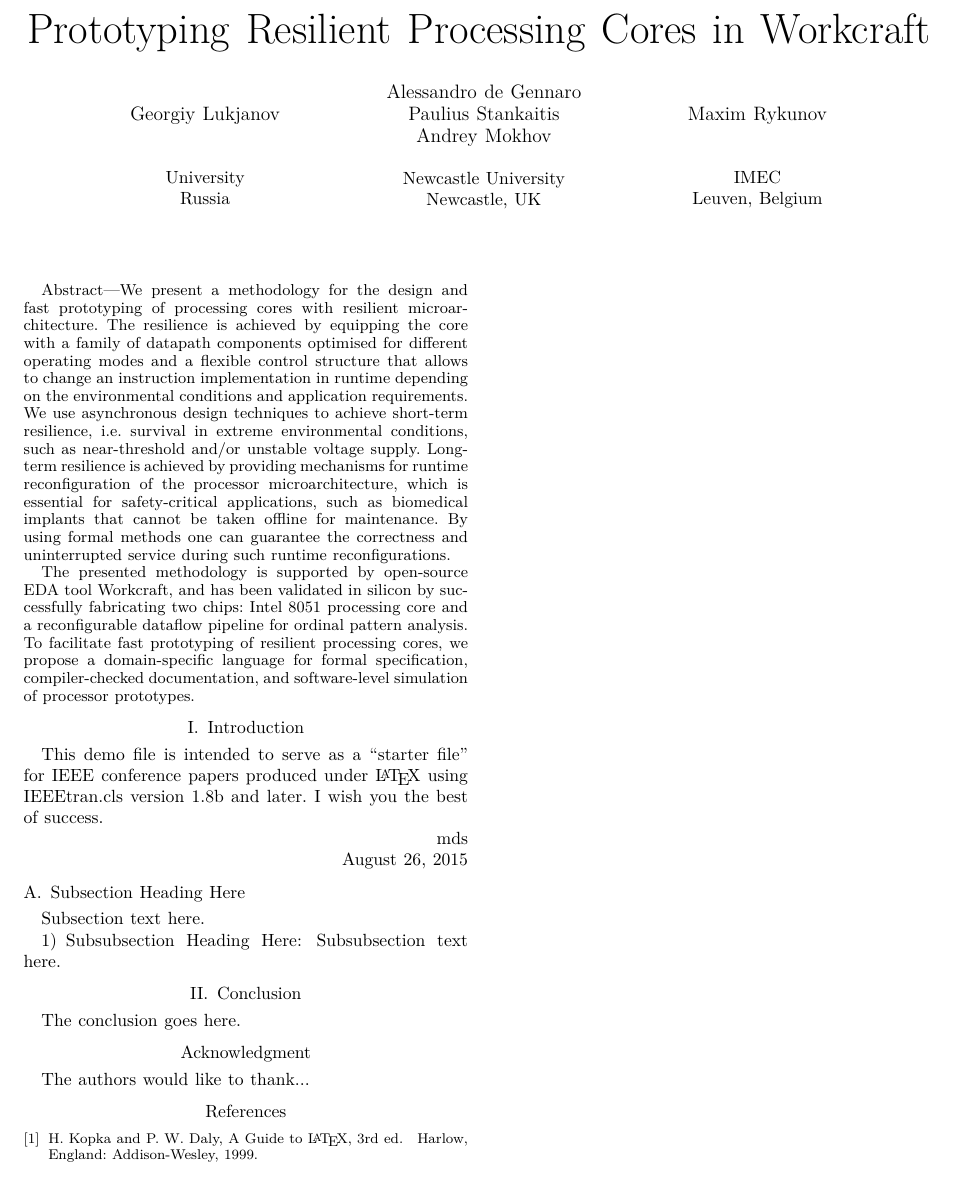
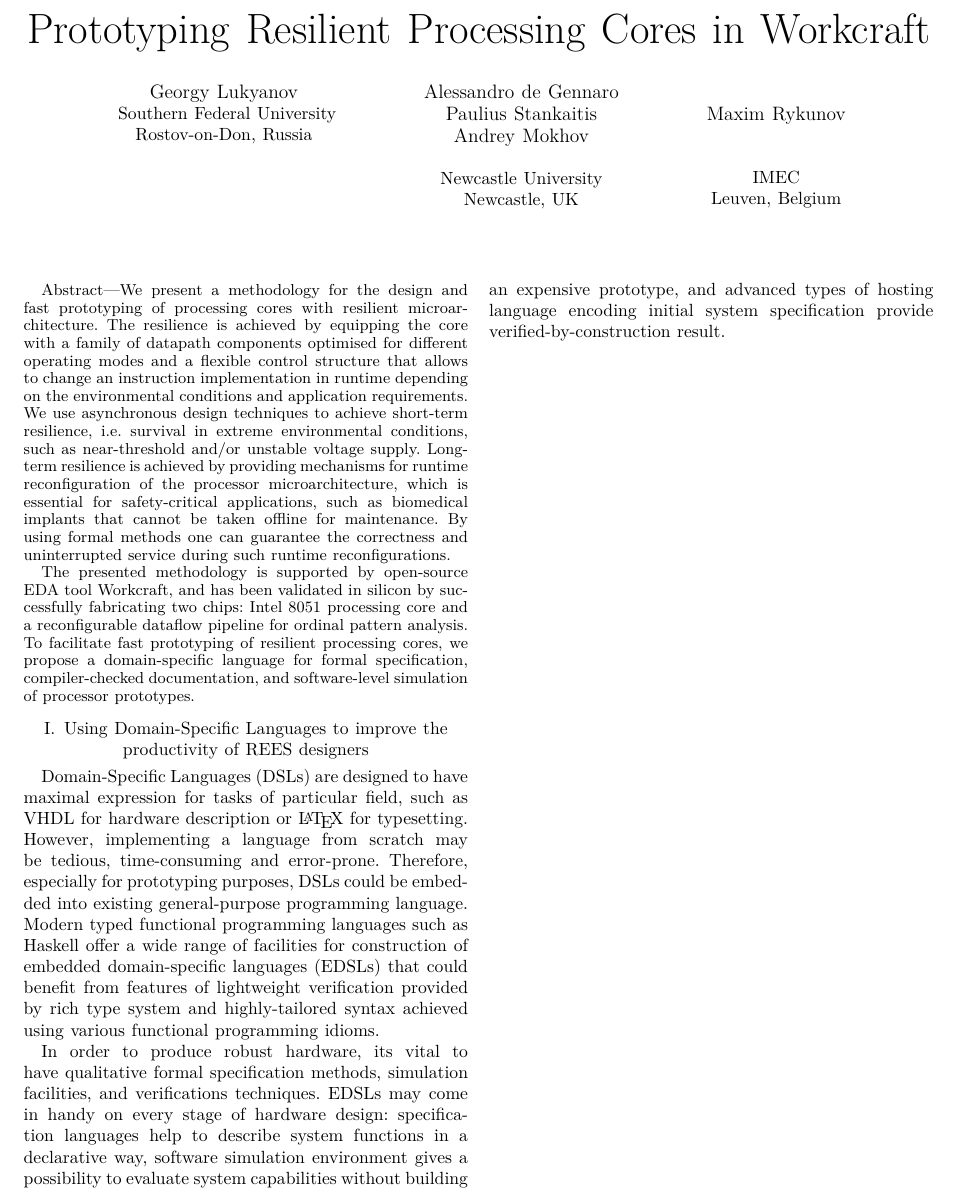
Before and after one commit to geo2a/date17-rees, a LaTeX paper (main.tex): part of the page, cut so that both start at the same text. Compiled offline with XeLaTeX; a missing font is replaced by an installed copy or a similar font; a LaTeX package or settings file that is missing is left out.

Commit message:
Add draft of DSL section; update authors list.

```diff
--- a/main.tex
+++ b/main.tex
@@ -325,9 +325,10 @@
 % author names and affiliations
 % use a multiple column layout for up to three different
 % affiliations
-\author{\IEEEauthorblockN{\\Georgiy Lukjanov\\}
-\IEEEauthorblockA{\\\\University\\
-Russia}
+\author{\IEEEauthorblockN{Georgy Lukyanov}
+\IEEEauthorblockA{
+Southern Federal University\\
+Rostov-on-Don, Russia\\}
 \and
 \IEEEauthorblockN{Alessandro de Gennaro\\Paulius Stankaitis\\Andrey Mokhov}
 \IEEEauthorblockA{\\Newcastle University\\
@@ -409,28 +410,11 @@ processor prototypes.
 % creates the second title. It will be ignored for other modes.
 \IEEEpeerreviewmaketitle
 
+\section{Using Domain-Specific Languages to improve the productivity of REES designers}
 
+Domain-Specific Languages (DSLs) are designed to have maximal expression for tasks of particular field, such as VHDL for hardware description or \LaTeX~for typesetting. However, implementing a language from scratch may be tedious, time-consuming and error-prone. Therefore, especially for prototyping purposes, DSLs could be embedded into existing general-purpose programming language. Modern typed functional programming languages such as Haskell offer a wide range of facilities for construction of embedded domain-specific languages (EDSLs) that could benefit from features of lightweight verification provided by rich type system and highly-tailored syntax achieved using various functional programming idioms.
 
-\section{Introduction}
-% no \IEEEPARstart
-This demo file is intended to serve as a ``starter file''
-for IEEE conference papers produced under \LaTeX\ using
-IEEEtran.cls version 1.8b and later.
-% You must have at least 2 lines in the paragraph with the drop letter
-% (should never be an issue)
-I wish you the best of success.
-
-\hfill mds
-
-\hfill August 26, 2015
-
-\subsection{Subsection Heading Here}
-Subsection text here.
-
-
-\subsubsection{Subsubsection Heading Here}
-Subsubsection text here.
-
+In order to produce robust hardware, its vital to have qualitative formal specification methods, simulation facilities, and verifications techniques. EDSLs may come in handy on every stage of hardware design: specification languages help to describe system functions in a declarative way, software simulation environment gives a possibility to evaluate system capabilities without building an expensive prototype, and advanced types of hosting language encoding initial system specification provide verified-by-construction result.
 
 % An example of a floating figure using the graphicx package.
 % Note that \label must occur AFTER (or within) \caption.
@@ -527,27 +511,6 @@ Subsubsection text here.
 % \fnbelowfloat command of the stfloats package.
 
 
-
-
-\section{Conclusion}
-The conclusion goes here.
-
-
-
-
-% conference papers do not normally have an appendix
-
-
-% use section* for acknowledgment
-\section*{Acknowledgment}
-
-
-The authors would like to thank...
-
-
-
-
-
 % trigger a \newpage just before the given reference
 % number - used to balance the columns on the last page
 % adjust value as needed - may need to be readjusted if
@@ -570,13 +533,9 @@ The authors would like to thank...
 % <OR> manually copy in the resultant .bbl file
 % set second argument of \begin to the number of references
 % (used to reserve space for the reference number labels box)
-\begin{thebibliography}{1}
+% \begin{thebibliography}{0}
 
-\bibitem{IEEEhowto:kopka}
-H.~Kopka and P.~W. Daly, \emph{A Guide to \LaTeX}, 3rd~ed.\hskip 1em plus
-  0.5em minus 0.4em\relax Harlow, England: Addison-Wesley, 1999.
-
-\end{thebibliography}
+% \end{thebibliography}
 
 
 
```
